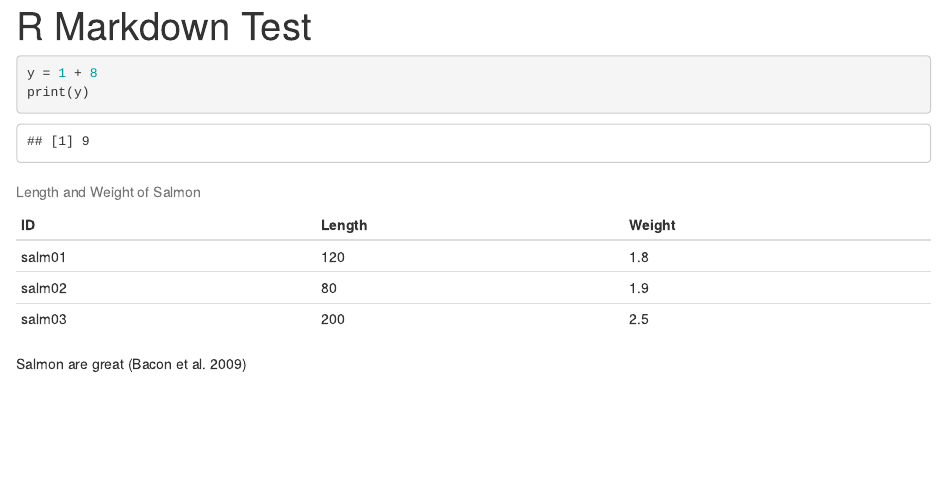
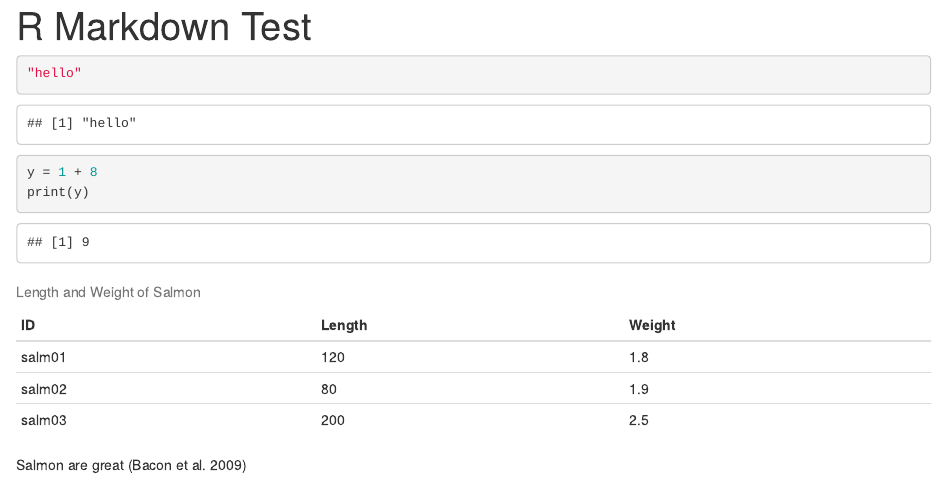
Before and after one commit to catarfish/training_pien, an R Markdown document (Markdown_test.Rmd): the page in a window 1100 px wide, from its top. Rendered offline with R 4.5, knitr and Pandoc, with nearby package versions.

Commit message:
Added "hello"

````diff
--- a/Markdown_test.Rmd
+++ b/Markdown_test.Rmd
@@ -9,7 +9,7 @@ knitr::opts_chunk$set(echo = TRUE)
 ```
 
 ```{r}
-
+"hello"
 ```
 
 ```{r}
````
